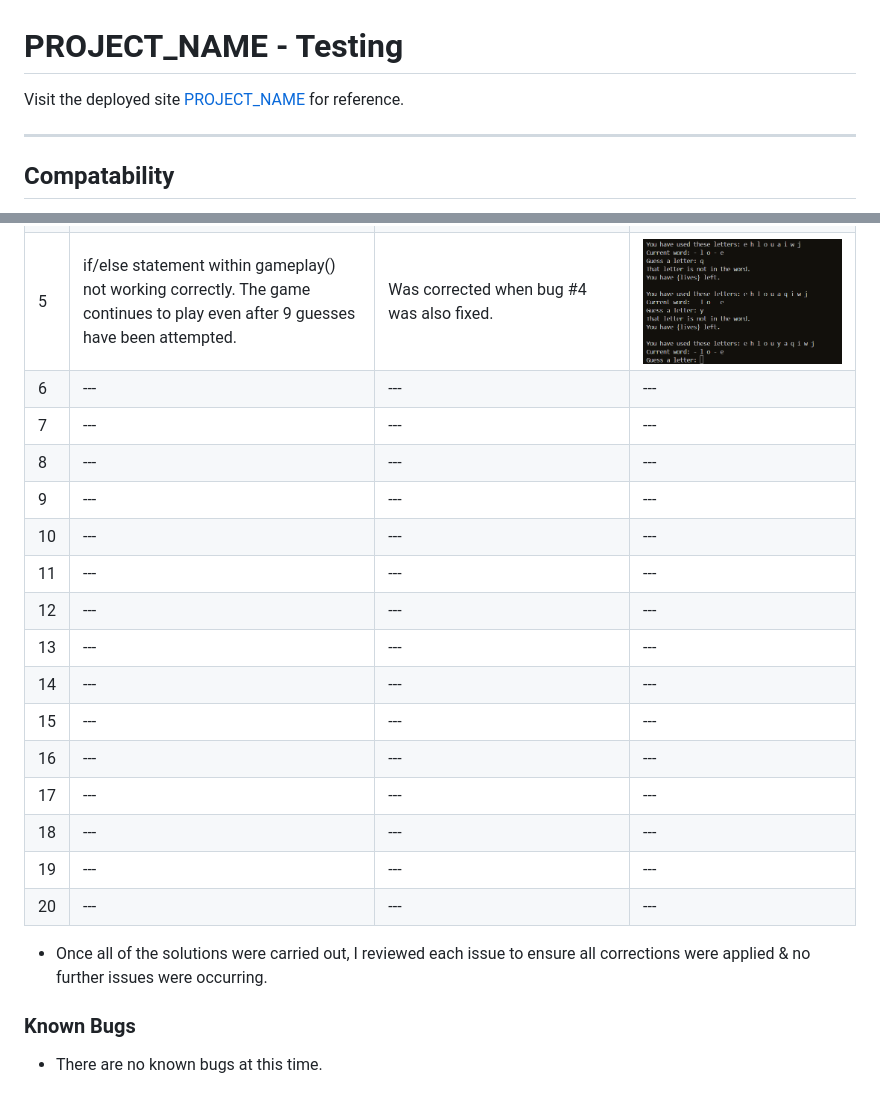
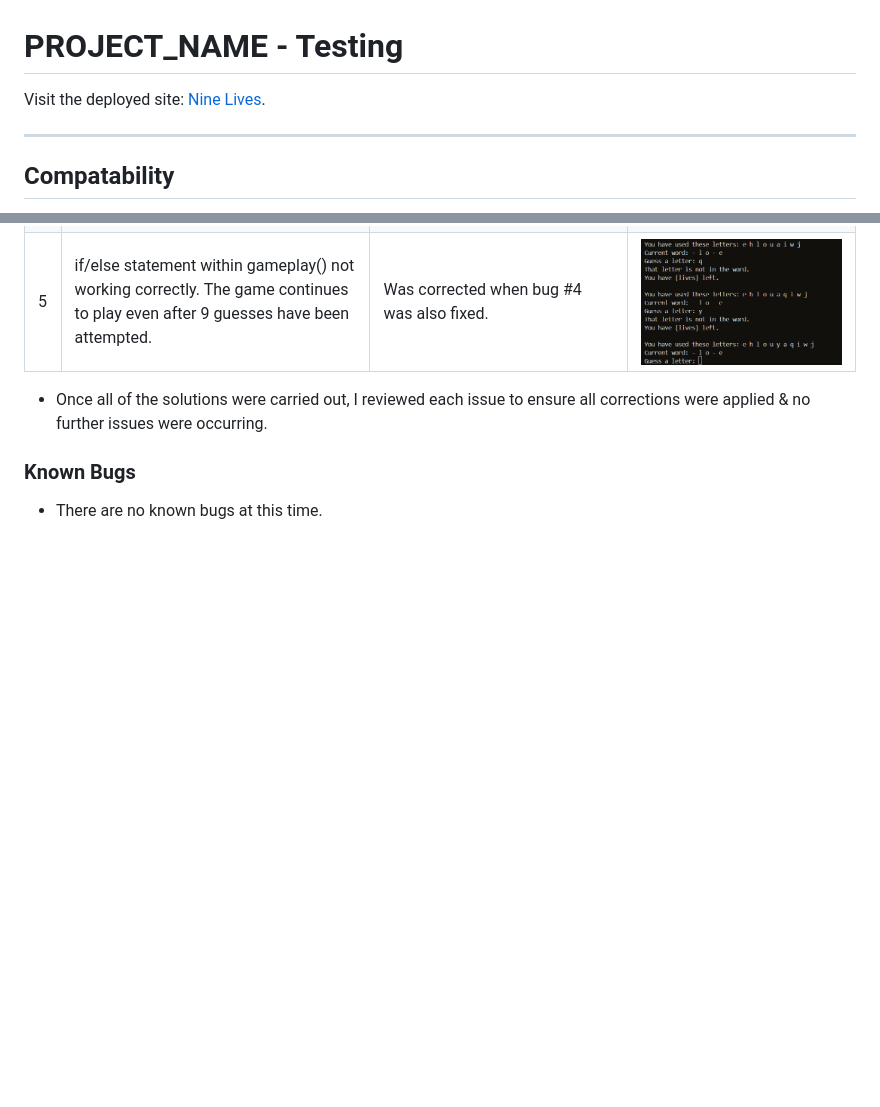
Before and after one commit to KateMcGuane/nine-lives, a Markdown page: TESTING.md, 2 parts joined by grey strips. Drawn GitHub-style; blank space fills up the shorter version.

```diff
--- a/TESTING.md
+++ b/TESTING.md
@@ -1,8 +1,7 @@
 # PROJECT_NAME - Testing
 
 
-Visit the deployed site [PROJECT_NAME](insert_webpage_link_here) for reference.
-
+Visit the deployed site: [Nine Lives](https://nine-lives-68c816aea862.herokuapp.com/).
 
 ---
 
@@ -81,23 +86,6 @@ I used Lighthouse in DevTools to confirm that the website is in the green for pe
   | 3 | Spelling error when outlining if statement within while loop of gameplay(). |  The original variable spelling was incorrect, as opposed to the spelling of 'alphabet' in the if statement. | ![Spelling Error](testing/nine_lives_bug3.PNG) |
   | 4 | f-string not working as expected. | Forgot to insert "f" before string. | ![f-string](testing/nine_lives_bug4.PNG) |
   | 5 | if/else statement within gameplay() not working correctly. The game continues to play even after 9 guesses have been attempted. | Was corrected when bug #4 was also fixed. | ![Guesses](testing/nine_lives_bug5.PNG) |
-  | 6 | --- |  --- | --- |
-  | 7 | --- |  --- | --- |
-  | 8 | --- |  --- | --- |
-  | 9 | --- |  --- | --- |
-  | 10 | --- |  --- | --- |
-  | 11 | --- |  --- | --- |
-  | 12 | --- |  --- | --- |
-  | 13 | --- |  --- | --- |
-  | 14 | --- |  --- | --- |
-  | 15 | --- |  --- | --- |
-  | 16 | --- |  --- | --- |
-  | 17 | --- |  --- | --- |
-  | 18 | --- |  --- | --- |
-  | 19 | --- |  --- | --- |
-  | 20 | --- |  --- | --- |
-
-
 
   - Once all of the solutions were carried out, I reviewed each issue to ensure all corrections were applied & no further issues were occurring.
 
```
Also changed, not shown: other parts of TESTING.md (+8 -2 lines), testing/nine_lives_lighthouse_report.PNG (added), testing/nine_lives_linter_1.PNG (added), testing/nine_lives_linter_2.PNG (added), testing/nine_lives_linter_clear.PNG (added), 1 other file.
